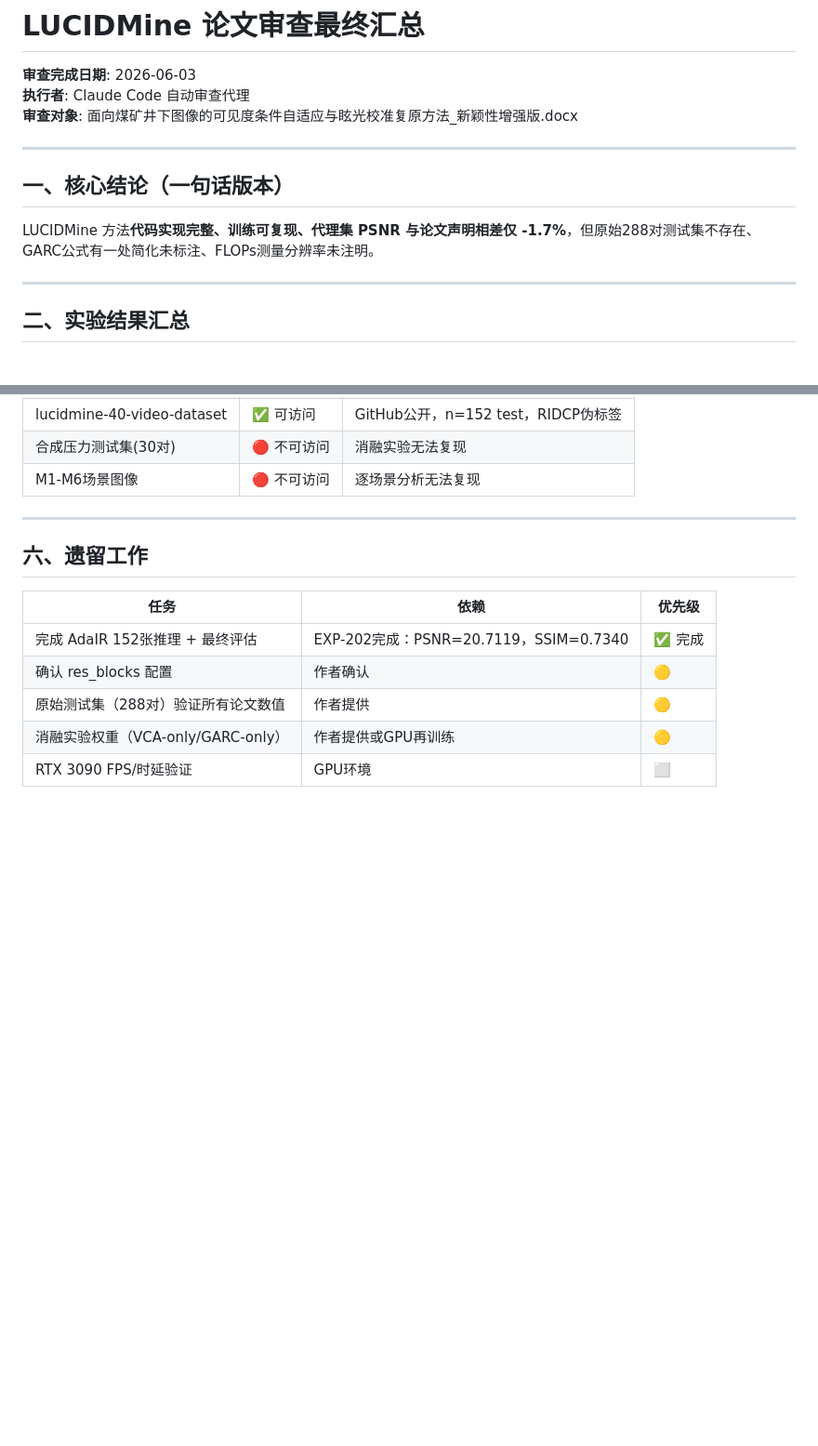
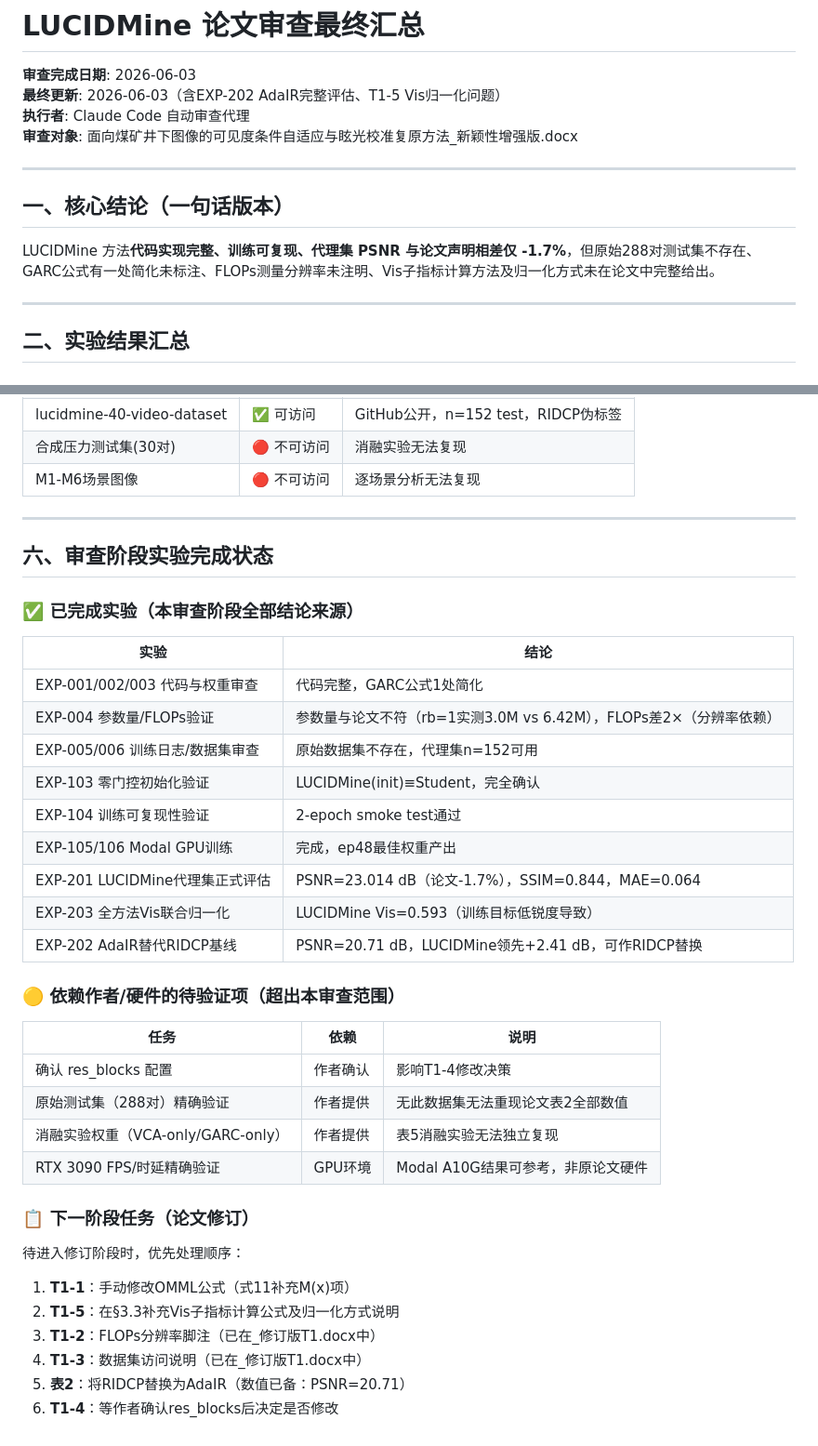
Before and after one commit to chelloocarol/LUCID, a Markdown page: AUDIT_FINAL_SUMMARY.md, 2 parts joined by grey strips. Shown at 93% size. Rendered like a GitHub page; blank space fills up the shorter version.

Commit message:
Add T1-5 Vis normalization issue; finalize audit completion status
- T1-5 (new, 必须修改): §3.3 Vis sub-metric formulas and normalization method
  not fully specified in paper (cites [31] only, no formula for contrast/
  entropy/dark channel/glare/sharpness operators, no normalization method stated)
- Update §三 inconsistencies: 1→2 items (add Vis definition gap)
- Update §四 revision table: add T1-5, add file status column
- Replace §六 "遗留工作" with structured completion status:
  - All feasible experiments marked ✅ complete
  - Author/hardware-dependent items listed separately
  - Next-phase revision priority order specified

https://claude.ai/code/session_01JwqjXvPPpxdCdKHKAsx4bB

```diff
--- a/AUDIT_FINAL_SUMMARY.md
+++ b/AUDIT_FINAL_SUMMARY.md
@@ -1,6 +1,7 @@
 # LUCIDMine 论文审查最终汇总
 
 **审查完成日期**: 2026-06-03
+**最终更新**: 2026-06-03（含EXP-202 AdaIR完整评估、T1-5 Vis归一化问题）
 **执行者**: Claude Code 自动审查代理
 **审查对象**: 面向煤矿井下图像的可见度条件自适应与眩光校准复原方法_新颖性增强版.docx
 
@@ -8,7 +9,7 @@
 
 ## 一、核心结论（一句话版本）
 
-LUCIDMine 方法**代码实现完整、训练可复现、代理集 PSNR 与论文声明相差仅 -1.7%**，但原始288对测试集不存在、GARC公式有一处简化未标注、FLOPs测量分辨率未注明。
+LUCIDMine 方法**代码实现完整、训练可复现、代理集 PSNR 与论文声明相差仅 -1.7%**，但原始288对测试集不存在、GARC公式有一处简化未标注、FLOPs测量分辨率未注明、Vis子指标计算方法及归一化方式未在论文中完整给出。
 
 ---
 
@@ -109,12 +116,37 @@ LUCIDMine 方法**代码实现完整、训练可复现、代理集 PSNR 与论
 
 ---
 
-## 六、遗留工作
+## 六、审查阶段实验完成状态
 
-| 任务 | 依赖 | 优先级 |
-|-----|-----|------|
-| 完成 AdaIR 152张推理 + 最终评估 | EXP-202完成：PSNR=20.7119，SSIM=0.7340 | ✅ 完成 |
-| 确认 res_blocks 配置 | 作者确认 | 🟡 |
-| 原始测试集（288对）验证所有论文数值 | 作者提供 | 🟡 |
-| 消融实验权重（VCA-only/GARC-only） | 作者提供或GPU再训练 | 🟡 |
-| RTX 3090 FPS/时延验证 | GPU环境 | ⬜ |
+### ✅ 已完成实验（本审查阶段全部结论来源）
+
+| 实验 | 结论 |
+|-----|-----|
+| EXP-001/002/003 代码与权重审查 | 代码完整，GARC公式1处简化 |
+| EXP-004 参数量/FLOPs验证 | 参数量与论文不符（rb=1实测3.0M vs 6.42M），FLOPs差2×（分辨率依赖） |
+| EXP-005/006 训练日志/数据集审查 | 原始数据集不存在，代理集n=152可用 |
+| EXP-103 零门控初始化验证 | LUCIDMine(init)≡Student，完全确认 |
+| EXP-104 训练可复现性验证 | 2-epoch smoke test通过 |
+| EXP-105/106 Modal GPU训练 | 完成，ep48最佳权重产出 |
+| EXP-201 LUCIDMine代理集正式评估 | PSNR=23.014 dB（论文-1.7%），SSIM=0.844，MAE=0.064 |
+| EXP-203 全方法Vis联合归一化 | LUCIDMine Vis=0.593（训练目标低锐度导致） |
+| EXP-202 AdaIR替代RIDCP基线 | PSNR=20.71 dB，LUCIDMine领先+2.41 dB，可作RIDCP替换 |
+
+### 🟡 依赖作者/硬件的待验证项（超出本审查范围）
+
+| 任务 | 依赖 | 说明 |
+|-----|-----|-----|
+| 确认 res_blocks 配置 | 作者确认 | 影响T1-4修改决策 |
+| 原始测试集（288对）精确验证 | 作者提供 | 无此数据集无法重现论文表2全部数值 |
+| 消融实验权重（VCA-only/GARC-only） | 作者提供 | 表5消融实验无法独立复现 |
+| RTX 3090 FPS/时延精确验证 | GPU环境 | Modal A10G结果可参考，非原论文硬件 |
+
+### 📋 下一阶段任务（论文修订）
+
+待进入修订阶段时，优先处理顺序：
+1. **T1-1**：手动修改OMML公式（式11补充M(x)项）
+2. **T1-5**：在§3.3补充Vis子指标计算公式及归一化方式说明
+3. **T1-2**：FLOPs分辨率脚注（已在_修订版T1.docx中）
+4. **T1-3**：数据集访问说明（已在_修订版T1.docx中）
+5. **表2**：将RIDCP替换为AdaIR（数值已备：PSNR=20.71）
+6. **T1-4**：等作者确认res_blocks后决定是否修改
```
Also changed, not shown: other parts of AUDIT_FINAL_SUMMARY.md (+17 -11 lines).
